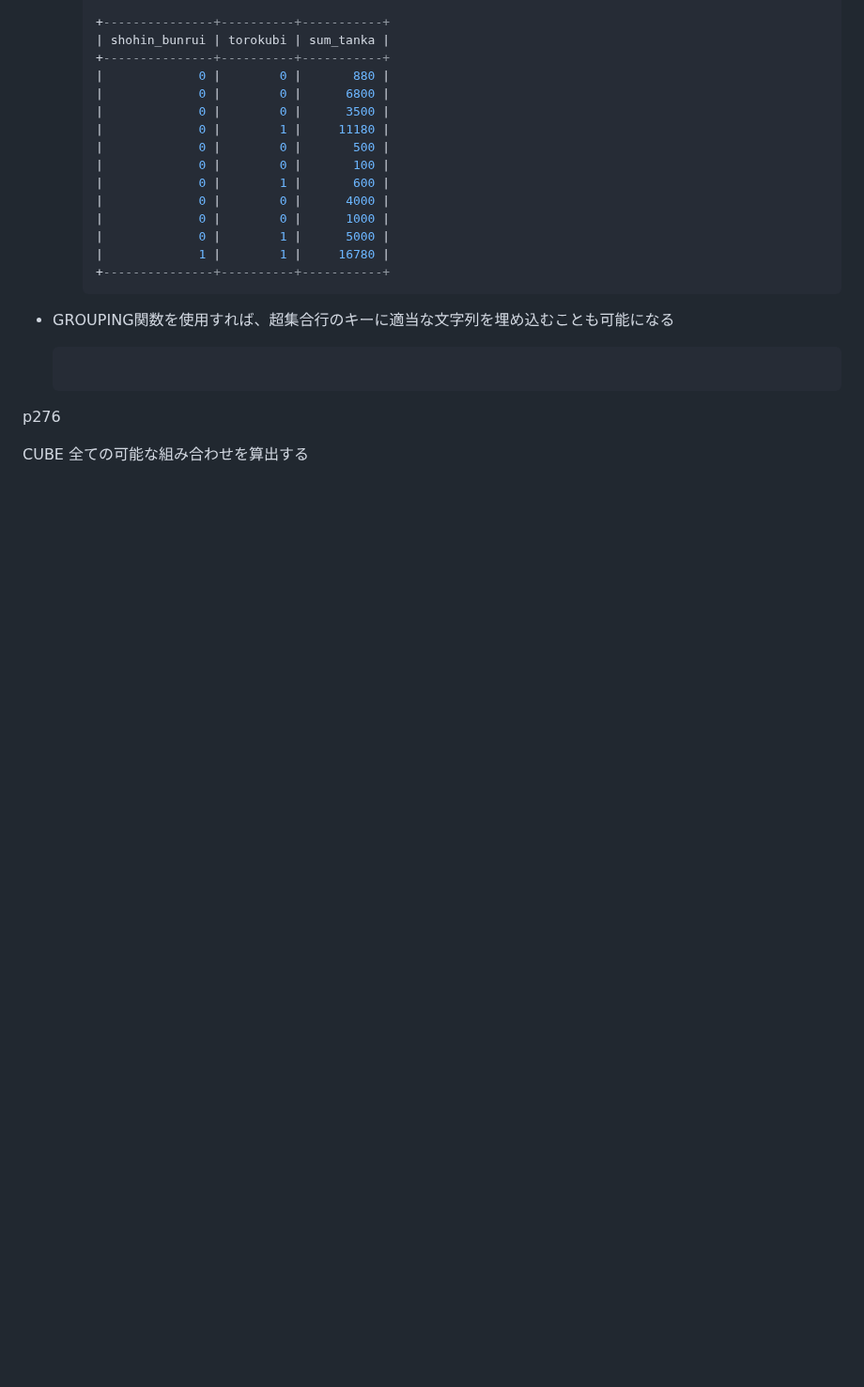
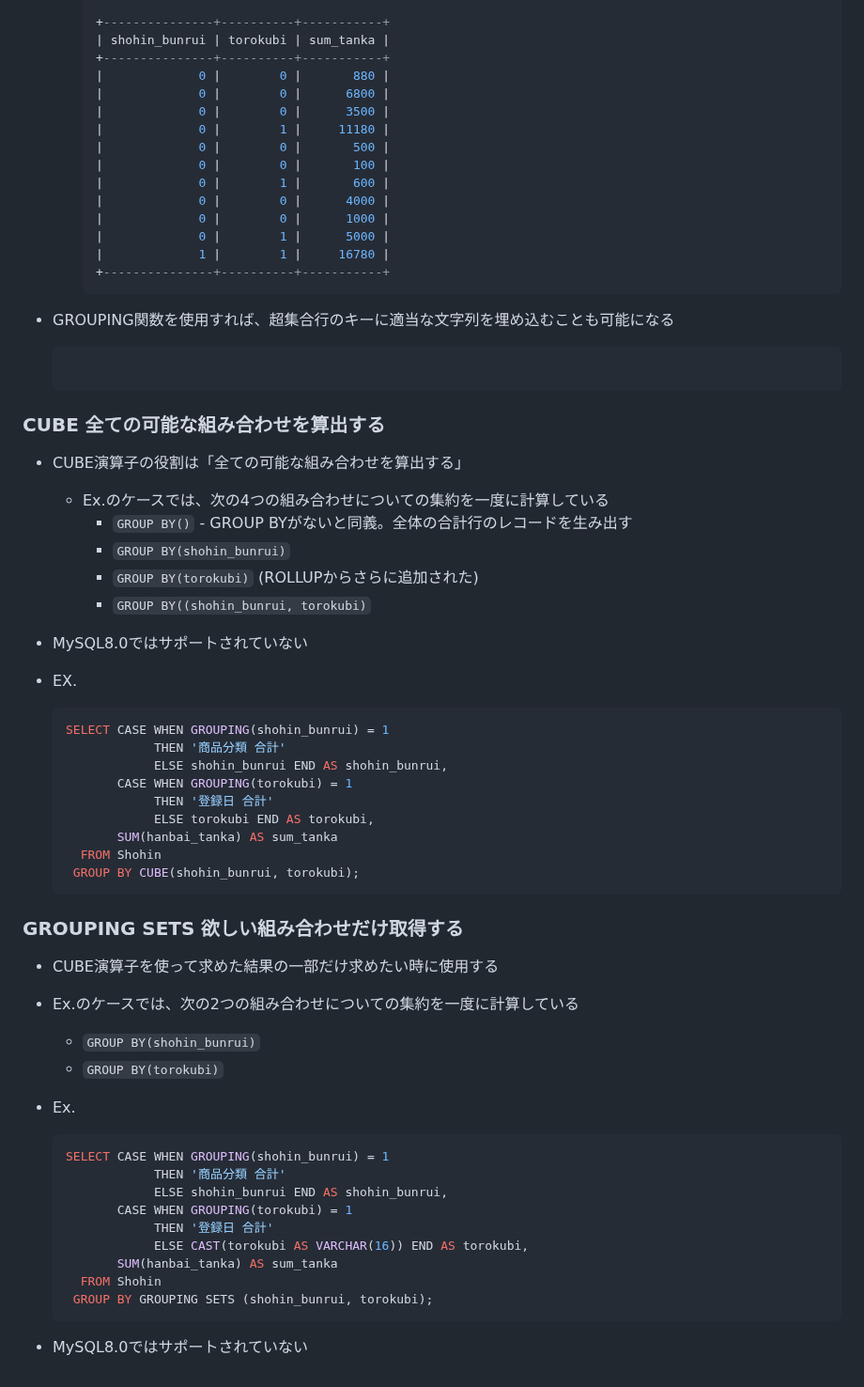
Before and after one commit to Ryutaro-horiuchi/self-development, a Markdown page: sql/ゼロからはじめるデータベース操作/第8章 SQLで高度な処理を行う.md, the part around the change. Shown at 94% size. Rendered like a GitHub page; blank space fills up the shorter version.

Commit message:
ゼロからはじめるデータベース操作15日目

````diff
--- a/sql/ゼロからはじめるデータベース操作/第8章 SQLで高度な処理を行う.md
+++ b/sql/ゼロからはじめるデータベース操作/第8章 SQLで高度な処理を行う.md
@@ -352,6 +352,48 @@
     ```
 
 
-p276
+### CUBE  全ての可能な組み合わせを算出する
 
-CUBE  全ての可能な組み合わせを算出する
+- CUBE演算子の役割は「全ての可能な組み合わせを算出する」
+    - Ex.のケースでは、次の4つの組み合わせについての集約を一度に計算している
+        - `GROUP BY()` - GROUP BYがないと同義。全体の合計行のレコードを生み出す
+        - `GROUP BY(shohin_bunrui)`
+        - `GROUP BY(torokubi)`  (ROLLUPからさらに追加された)
+        - `GROUP BY((shohin_bunrui, torokubi)`
+- MySQL8.0ではサポートされていない
+- EX.
+
+    ```sql
+    SELECT CASE WHEN GROUPING(shohin_bunrui) = 1
+                THEN '商品分類 合計'
+                ELSE shohin_bunrui END AS shohin_bunrui,
+           CASE WHEN GROUPING(torokubi) = 1
+                THEN '登録日 合計'
+                ELSE torokubi END AS torokubi,
+           SUM(hanbai_tanka) AS sum_tanka
+      FROM Shohin
+     GROUP BY CUBE(shohin_bunrui, torokubi);
+    ```
+
+
+### GROUPING SETS 欲しい組み合わせだけ取得する
+
+- CUBE演算子を使って求めた結果の一部だけ求めたい時に使用する
+- Ex.のケースでは、次の2つの組み合わせについての集約を一度に計算している
+    - `GROUP BY(shohin_bunrui)`
+    - `GROUP BY(torokubi)`
+- Ex.
+
+    ```sql
+    SELECT CASE WHEN GROUPING(shohin_bunrui) = 1
+                THEN '商品分類 合計'
+                ELSE shohin_bunrui END AS shohin_bunrui,
+           CASE WHEN GROUPING(torokubi) = 1
+                THEN '登録日 合計'
+                ELSE CAST(torokubi AS VARCHAR(16)) END AS torokubi,
+           SUM(hanbai_tanka) AS sum_tanka
+      FROM Shohin
+     GROUP BY GROUPING SETS (shohin_bunrui, torokubi);
+    ```
+
+- MySQL8.0ではサポートされていない
````
Also changed, not shown: sql/ゼロからはじめるデータベース操作/第9章 アプリケーションからデータベースに接続する.md (added, +7 -0 lines).
